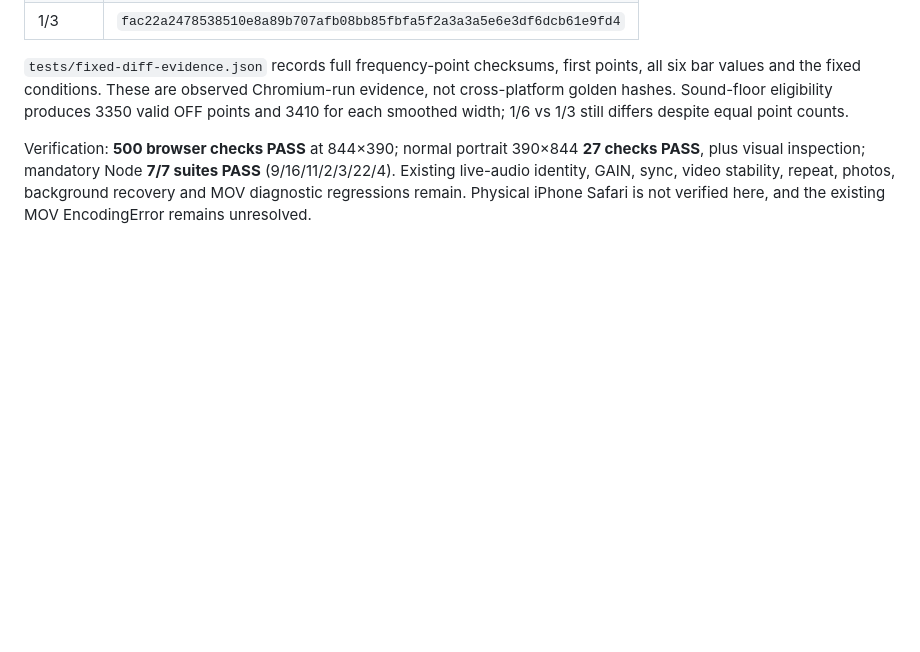
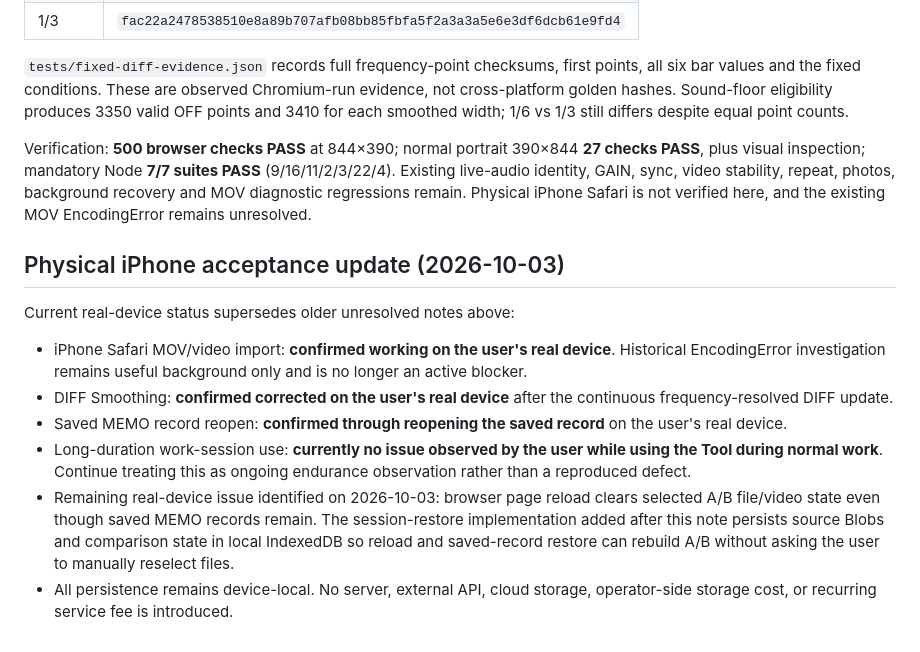
Before and after one commit to spaceflowdesign/acoustic-mc-tool, a Markdown page: TESTING.md, the part around the change. GitHub-like rendering; blank space fills up the shorter version.

Commit message:
Resolve stale iPhone blockers and record current acceptance

```diff
--- a/TESTING.md
+++ b/TESTING.md
@@ -415,3 +415,15 @@ Recorded SHA-256 of the actual six **bar delta arrays**:
 `tests/fixed-diff-evidence.json` records full frequency-point checksums, first points, all six bar values and the fixed conditions. These are observed Chromium-run evidence, not cross-platform golden hashes. Sound-floor eligibility produces 3350 valid OFF points and 3410 for each smoothed width; 1/6 vs 1/3 still differs despite equal point counts.
 
 Verification: **500 browser checks PASS** at 844×390; normal portrait 390×844 **27 checks PASS**, plus visual inspection; mandatory Node **7/7 suites PASS** (9/16/11/2/3/22/4). Existing live-audio identity, GAIN, sync, video stability, repeat, photos, background recovery and MOV diagnostic regressions remain. Physical iPhone Safari is not verified here, and the existing MOV EncodingError remains unresolved.
+
+
+## Physical iPhone acceptance update (2026-10-03)
+
+Current real-device status supersedes older unresolved notes above:
+
+- iPhone Safari MOV/video import: **confirmed working on the user's real device**. Historical EncodingError investigation remains useful background only and is no longer an active blocker.
+- DIFF Smoothing: **confirmed corrected on the user's real device** after the continuous frequency-resolved DIFF update.
+- Saved MEMO record reopen: **confirmed through reopening the saved record** on the user's real device.
+- Long-duration work-session use: **currently no issue observed by the user while using the Tool during normal work**. Continue treating this as ongoing endurance observation rather than a reproduced defect.
+- Remaining real-device issue identified on 2026-10-03: browser page reload clears selected A/B file/video state even though saved MEMO records remain. The session-restore implementation added after this note persists source Blobs and comparison state in local IndexedDB so reload and saved-record restore can rebuild A/B without asking the user to manually reselect files.
+- All persistence remains device-local. No server, external API, cloud storage, operator-side storage cost, or recurring service fee is introduced.
```
